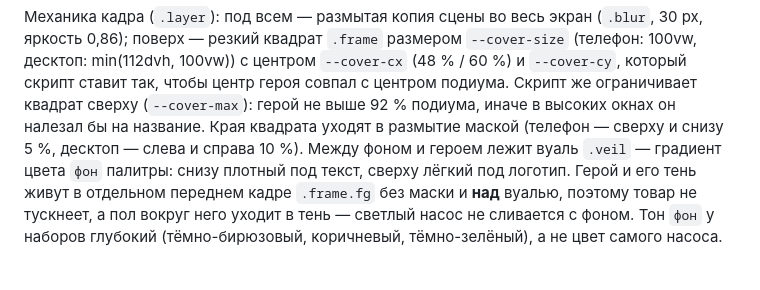
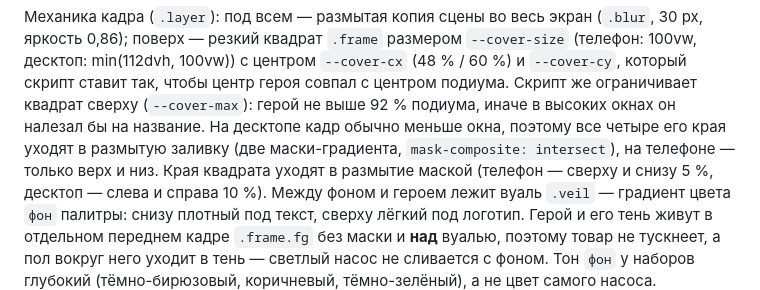
Before and after one commit to IlMon-dot/dasdorrio, a Markdown page: DESIGN.md, the part around the change. Drawn GitHub-style; blank space fills up the shorter version.

Commit message:
DESIGN: мягкие края кадра со всех сторон на десктопе
Co-Authored-By: Claude Fable 5.1 <noreply@anthropic.com>

```diff
--- a/DESIGN.md
+++ b/DESIGN.md
@@ -67,7 +67,9 @@ dasdorrio.ru — `--accent` палитры. С сентября 2026 они жи
 `--cover-cx` (48 % / 60 %) и `--cover-cy`, который скрипт ставит так, чтобы
 центр героя совпал с центром подиума. Скрипт же ограничивает квадрат сверху
 (`--cover-max`): герой не выше 92 % подиума, иначе в высоких окнах он налезал
-бы на название. Края квадрата уходят в размытие
+бы на название. На десктопе кадр обычно меньше окна, поэтому все четыре его
+края уходят в размытую заливку (две маски-градиента, `mask-composite: intersect`),
+на телефоне — только верх и низ. Края квадрата уходят в размытие
 маской (телефон — сверху и снизу 5 %, десктоп — слева и справа 10 %).
 Между фоном и героем лежит вуаль `.veil` — градиент цвета `фон` палитры:
 снизу плотный под текст, сверху лёгкий под логотип. Герой и его тень живут
```
